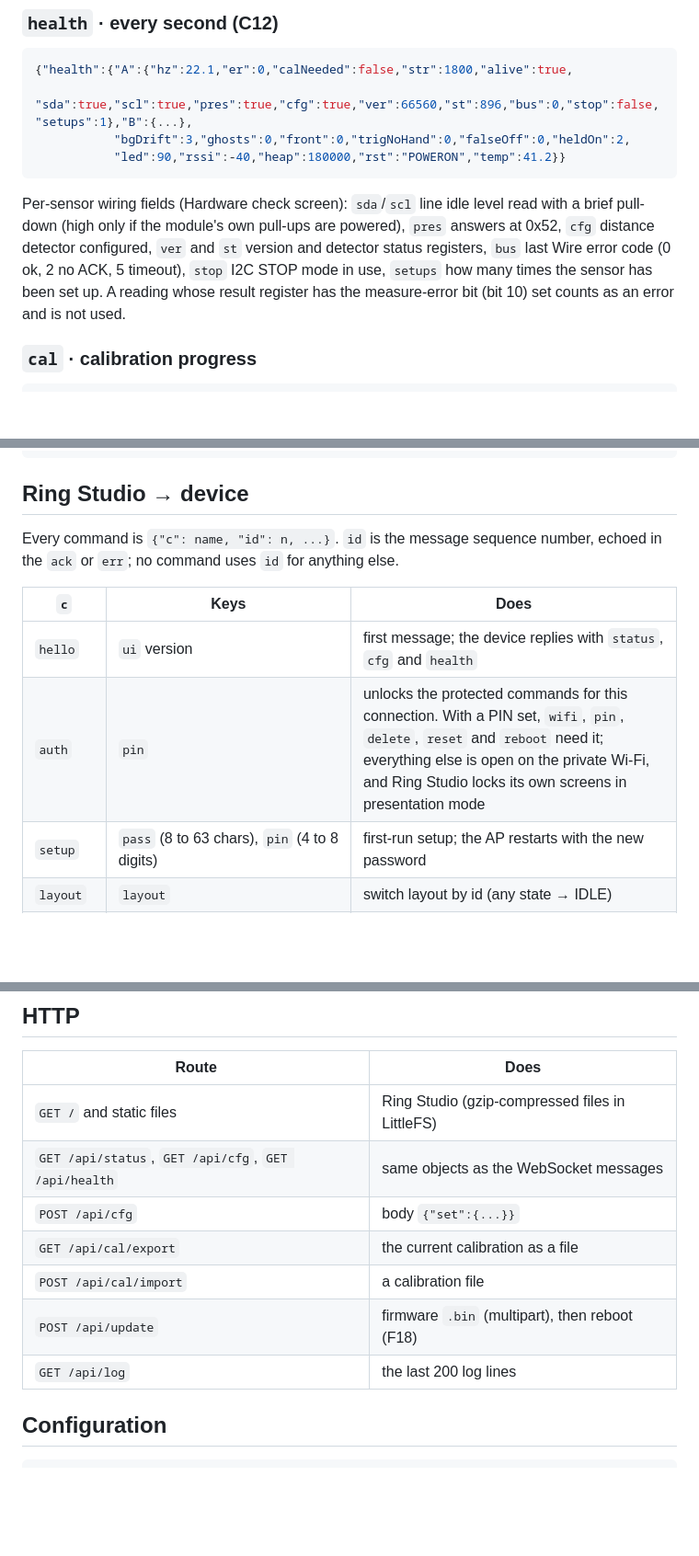
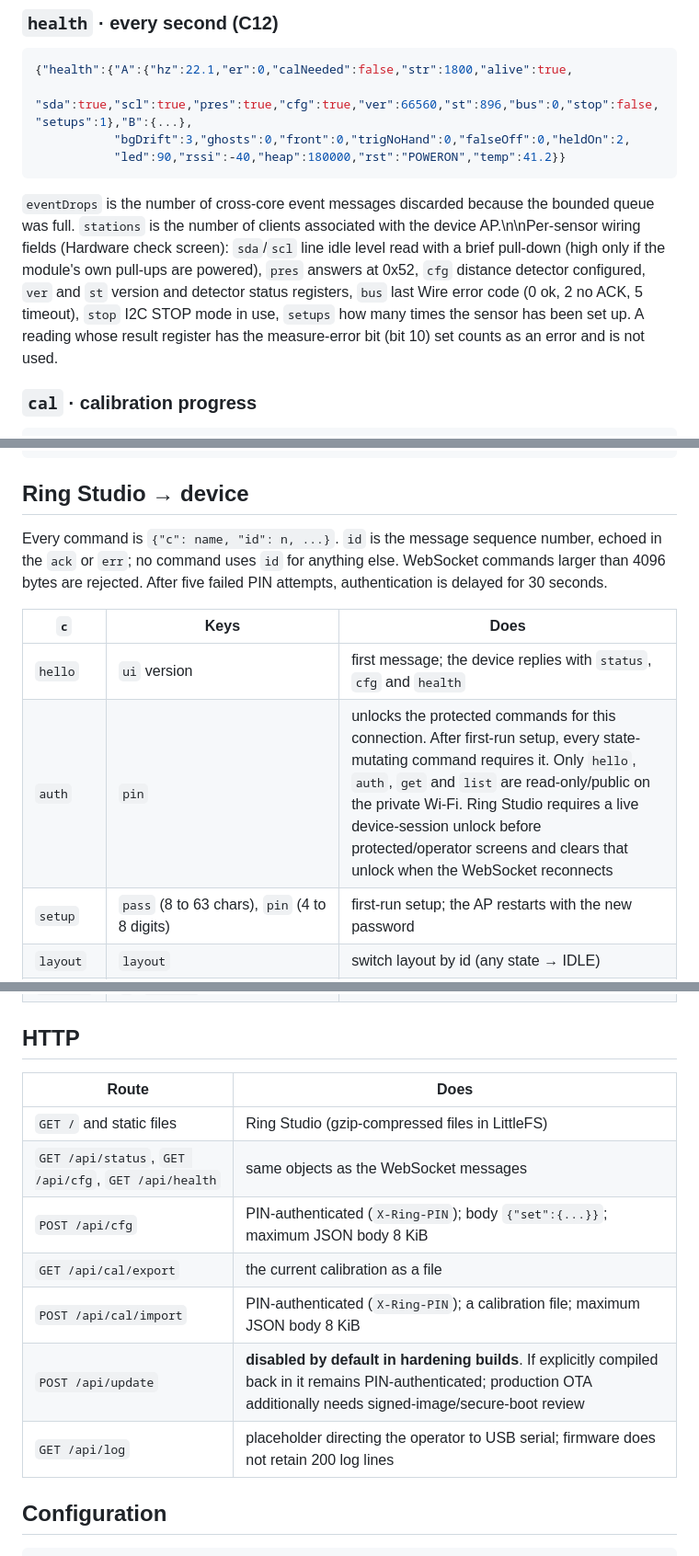
Before and after one commit to lorops-stack/artesian-ring-poc, a Markdown page: docs/10-protocol.md, 3 parts joined by grey strips. Shown at 92% size. Rendered like a GitHub page; blank space fills up the shorter version.

Commit message:
docs: align protocol with hardening behavior

````diff
--- a/docs/10-protocol.md
+++ b/docs/10-protocol.md
@@ -79,7 +79,7 @@ The whole configuration object (see `firmware/include/defaults.h`; the schema is
            "led":90,"rssi":-40,"heap":180000,"rst":"POWERON","temp":41.2}}
 ```
 
-Per-sensor wiring fields (Hardware check screen): `sda`/`scl` line idle level read with a brief pull-down (high only if the module's own pull-ups are powered), `pres` answers at 0x52, `cfg` distance detector configured, `ver` and `st` version and detector status registers, `bus` last Wire error code (0 ok, 2 no ACK, 5 timeout), `stop` I2C STOP mode in use, `setups` how many times the sensor has been set up. A reading whose result register has the measure-error bit (bit 10) set counts as an error and is not used.
+`eventDrops` is the number of cross-core event messages discarded because the bounded queue was full. `stations` is the number of clients associated with the device AP.\n\nPer-sensor wiring fields (Hardware check screen): `sda`/`scl` line idle level read with a brief pull-down (high only if the module's own pull-ups are powered), `pres` answers at 0x52, `cfg` distance detector configured, `ver` and `st` version and detector status registers, `bus` last Wire error code (0 ok, 2 no ACK, 5 timeout), `stop` I2C STOP mode in use, `setups` how many times the sensor has been set up. A reading whose result register has the measure-error bit (bit 10) set counts as an error and is not used.
 
 ### `cal` · calibration progress
 
@@ -100,12 +100,12 @@ Per-sensor wiring fields (Hardware check screen): `sda`/`scl` line idle level re
 
 ## Ring Studio → device
 
-Every command is `{"c": name, "id": n, ...}`. `id` is the message sequence number, echoed in the `ack` or `err`; no command uses `id` for anything else.
+Every command is `{"c": name, "id": n, ...}`. `id` is the message sequence number, echoed in the `ack` or `err`; no command uses `id` for anything else. WebSocket commands larger than 4096 bytes are rejected. After five failed PIN attempts, authentication is delayed for 30 seconds.
 
 | `c` | Keys | Does |
 |---|---|---|
 | `hello` | `ui` version | first message; the device replies with `status`, `cfg` and `health` |
-| `auth` | `pin` | unlocks the protected commands for this connection. With a PIN set, `wifi`, `pin`, `delete`, `reset` and `reboot` need it; everything else is open on the private Wi-Fi, and Ring Studio locks its own screens in presentation mode |
+| `auth` | `pin` | unlocks the protected commands for this connection. After first-run setup, every state-mutating command requires it. Only `hello`, `auth`, `get` and `list` are read-only/public on the private Wi-Fi. Ring Studio requires a live device-session unlock before protected/operator screens and clears that unlock when the WebSocket reconnects |
 | `setup` | `pass` (8 to 63 chars), `pin` (4 to 8 digits) | first-run setup; the AP restarts with the new password |
 | `layout` | `layout` | switch layout by id (any state → IDLE) |
 | `clean` | `a`: `start` or `end` | clean mode |
@@ -129,11 +129,11 @@ Every command is `{"c": name, "id": n, ...}`. `id` is the message sequence numbe
 |---|---|
 | `GET /` and static files | Ring Studio (gzip-compressed files in LittleFS) |
 | `GET /api/status`, `GET /api/cfg`, `GET /api/health` | same objects as the WebSocket messages |
-| `POST /api/cfg` | body `{"set":{...}}` |
+| `POST /api/cfg` | PIN-authenticated (`X-Ring-PIN`); body `{"set":{...}}`; maximum JSON body 8 KiB |
 | `GET /api/cal/export` | the current calibration as a file |
-| `POST /api/cal/import` | a calibration file |
-| `POST /api/update` | firmware `.bin` (multipart), then reboot (F18) |
-| `GET /api/log` | the last 200 log lines |
+| `POST /api/cal/import` | PIN-authenticated (`X-Ring-PIN`); a calibration file; maximum JSON body 8 KiB |
+| `POST /api/update` | **disabled by default in hardening builds**. If explicitly compiled back in it remains PIN-authenticated; production OTA additionally needs signed-image/secure-boot review |
+| `GET /api/log` | placeholder directing the operator to USB serial; firmware does not retain 200 log lines |
 
 ## Configuration
 
````
